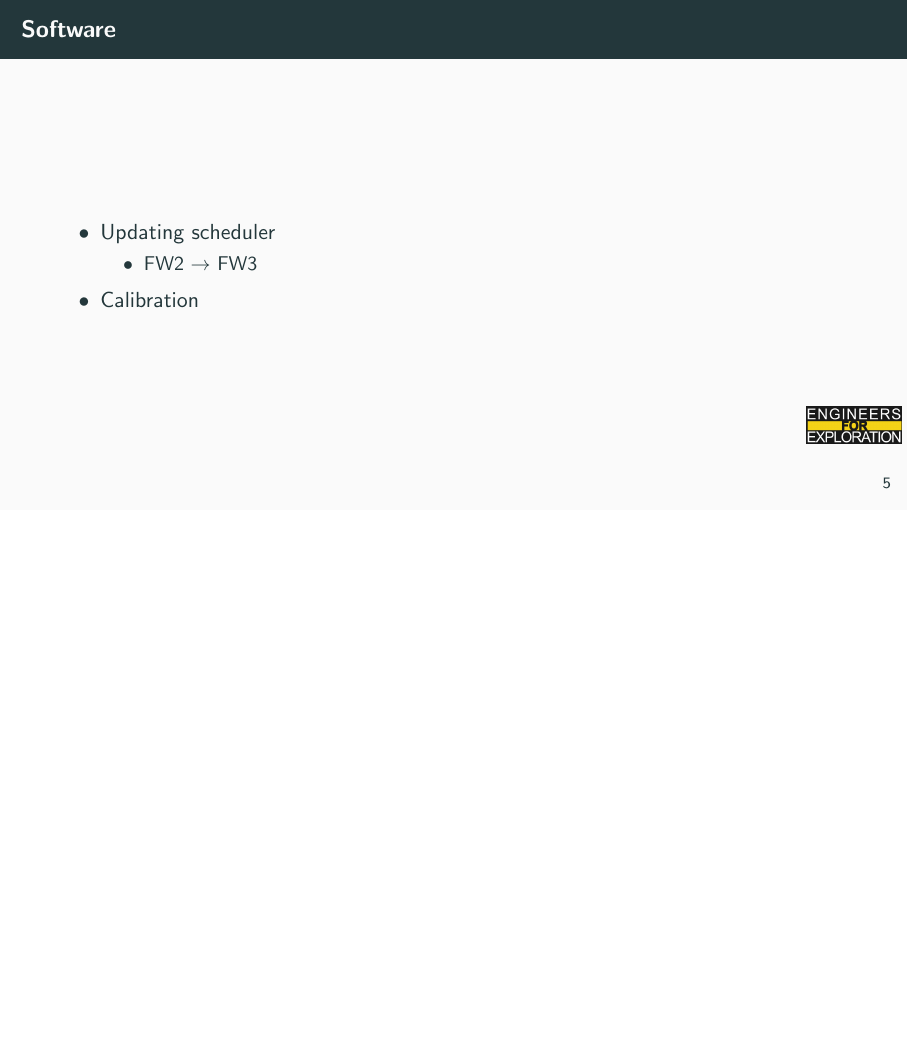
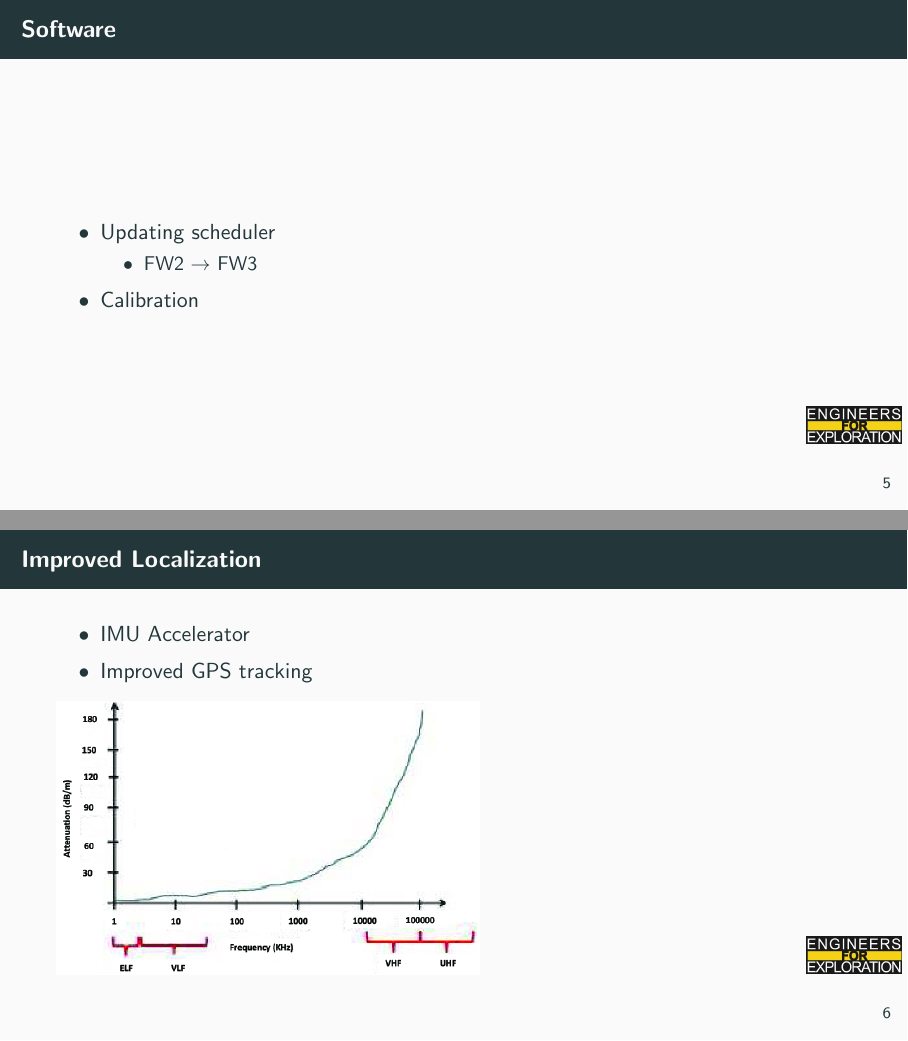
Before and after one commit to UCSD-E4E/weekly_presentations, LaTeX slides (presentation.tex, which reads project_sf.tex): page 12 of 16 before the commit and pages 12 and 13 of 17 after it, the two joined at a grey line, the shorter picture padded with empty space. Compiled offline with pdfLaTeX.

Commit message:
Added slide about improved localization

```diff
--- a/project_sf.tex
+++ b/project_sf.tex
@@ -23,6 +23,15 @@
         \item Calibration
     \end{itemize}
 \end{frame}
+
+\begin{frame}{Improved Localization }
+    \begin{itemize}
+        \item IMU Accelerator
+        \item Improved GPS tracking
+    \end{itemize}
+    \includegraphics[height=0.6\textheight, width=0.6\textwidth, keepaspectratio]{images/RF-attenuation-in-sea-water-41.png}
+\end{frame}
+
 % To create a slide with numbered list, use the following:
 % \begin{frame}{TITLE}
 %     \begin{enumerate}
```
Also changed, not shown: images/RF-attenuation-in-sea-water-41.png (added).
